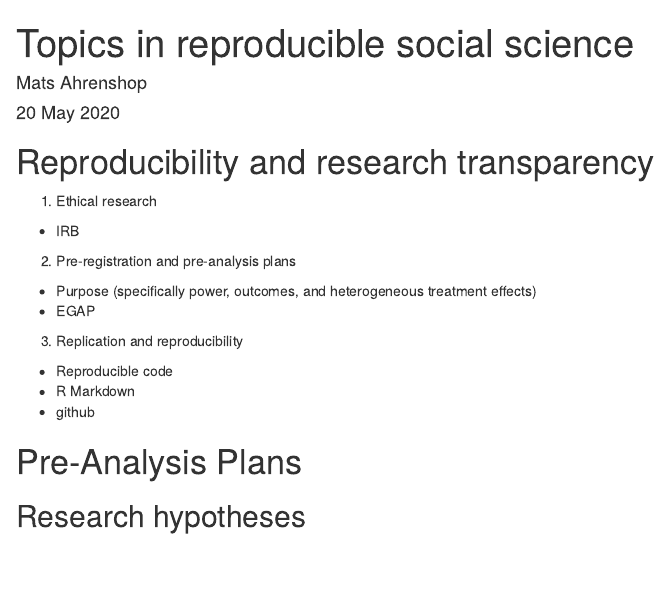
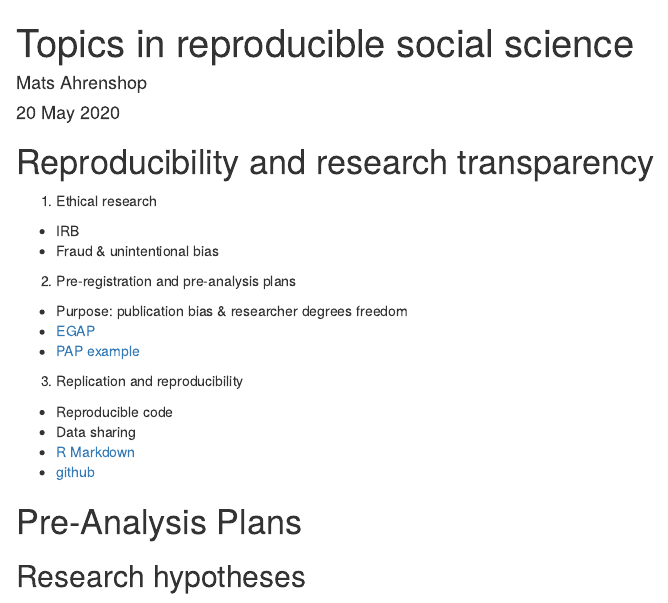
Before and after one commit to matsahrenshop/experimental_methods2020, an R Markdown document (lab materials/week 4/week4.Rmd): the page in a window 1100 px wide, from its top. The pictures show the output file lab materials/week 4/week4.html that the author committed with the source, opened offline.

Commit message:
update w4 lab materials

```diff
--- a/lab materials/week 4/week4.Rmd
+++ b/lab materials/week 4/week4.Rmd
@@ -13,15 +13,18 @@ knitr::opts_chunk$set(echo = TRUE)
 
 1. Ethical research
 - IRB
+- Fraud \& unintentional bias
 
 2. Pre-registration and pre-analysis plans
-- Purpose (specifically power, outcomes, and heterogeneous treatment effects)
-- EGAP
+- Purpose: publication bias \& researcher degrees freedom
+- [EGAP](http://egap.org/design-registrations)
+- [PAP example](https://github.com/mahrenshop/experimental_methods2020/blob/master/lab%20materials/week%204/christensen%20et%20al%20PAP.pdf)
 
 3. Replication and reproducibility
 - Reproducible code
-- R Markdown
-- github
+- Data sharing
+- [R Markdown](https://r4ds.had.co.nz/communicate-intro.html)
+- [github](https://happygitwithr.com/)
 
 # Pre-Analysis Plans
 
```
Also changed, not shown: lab materials/week 4/week4.html.
